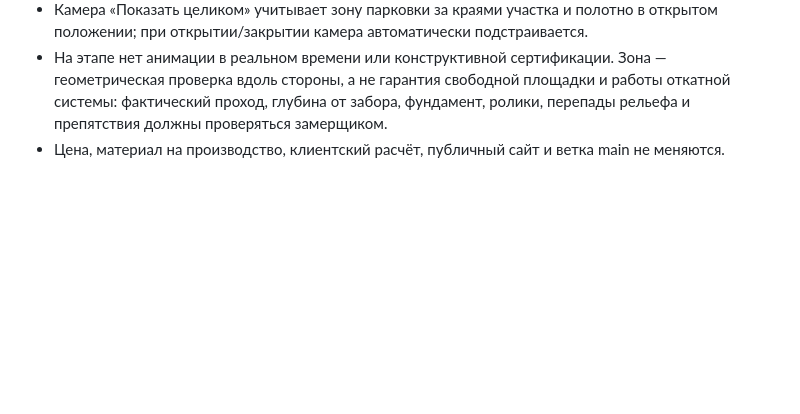
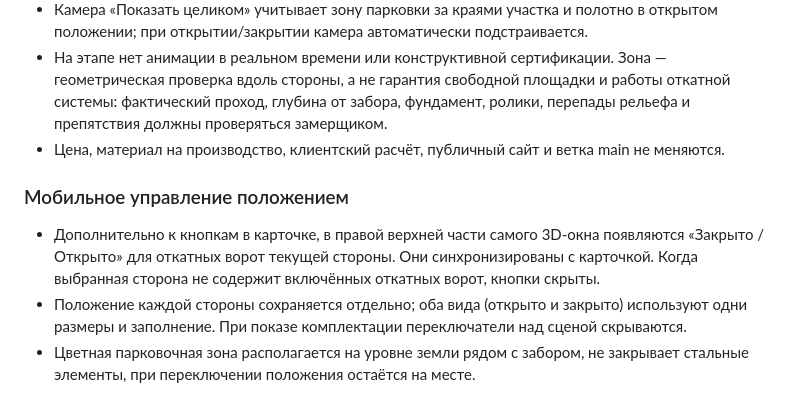
Before and after one commit to bossnedvetskiy-source/kuznechny-dvorik-gates, a Markdown page: surveyor-app/3D_CALCULATOR.md, the part around the change. GitHub-like rendering; blank space fills up the shorter version.

Commit message:
docs(dev): on-scene sliding gate mobile controls and status synchronization

```diff
--- a/surveyor-app/3D_CALCULATOR.md
+++ b/surveyor-app/3D_CALCULATOR.md
@@ -141,3 +141,10 @@ Production и main не изменять, пока пользователь не
 - Камера «Показать целиком» учитывает зону парковки за краями участка и полотно в открытом положении; при открытии/закрытии камера автоматически подстраивается.
 - На этапе нет анимации в реальном времени или конструктивной сертификации. Зона — геометрическая проверка вдоль стороны, а не гарантия свободной площадки и работы откатной системы: фактический проход, глубина от забора, фундамент, ролики, перепады рельефа и препятствия должны проверяться замерщиком.
 - Цена, материал на производство, клиентский расчёт, публичный сайт и ветка main не меняются.
+
+
+### Мобильное управление положением
+
+- Дополнительно к кнопкам в карточке, в правой верхней части самого 3D-окна появляются «Закрыто / Открыто» для откатных ворот текущей стороны. Они синхронизированы с карточкой. Когда выбранная сторона не содержит включённых откатных ворот, кнопки скрыты.
+- Положение каждой стороны сохраняется отдельно; оба вида (открыто и закрыто) используют одни размеры и заполнение. При показе комплектации переключатели над сценой скрываются.
+- Цветная парковочная зона располагается на уровне земли рядом с забором, не закрывает стальные элементы, при переключении положения остаётся на месте.
```
